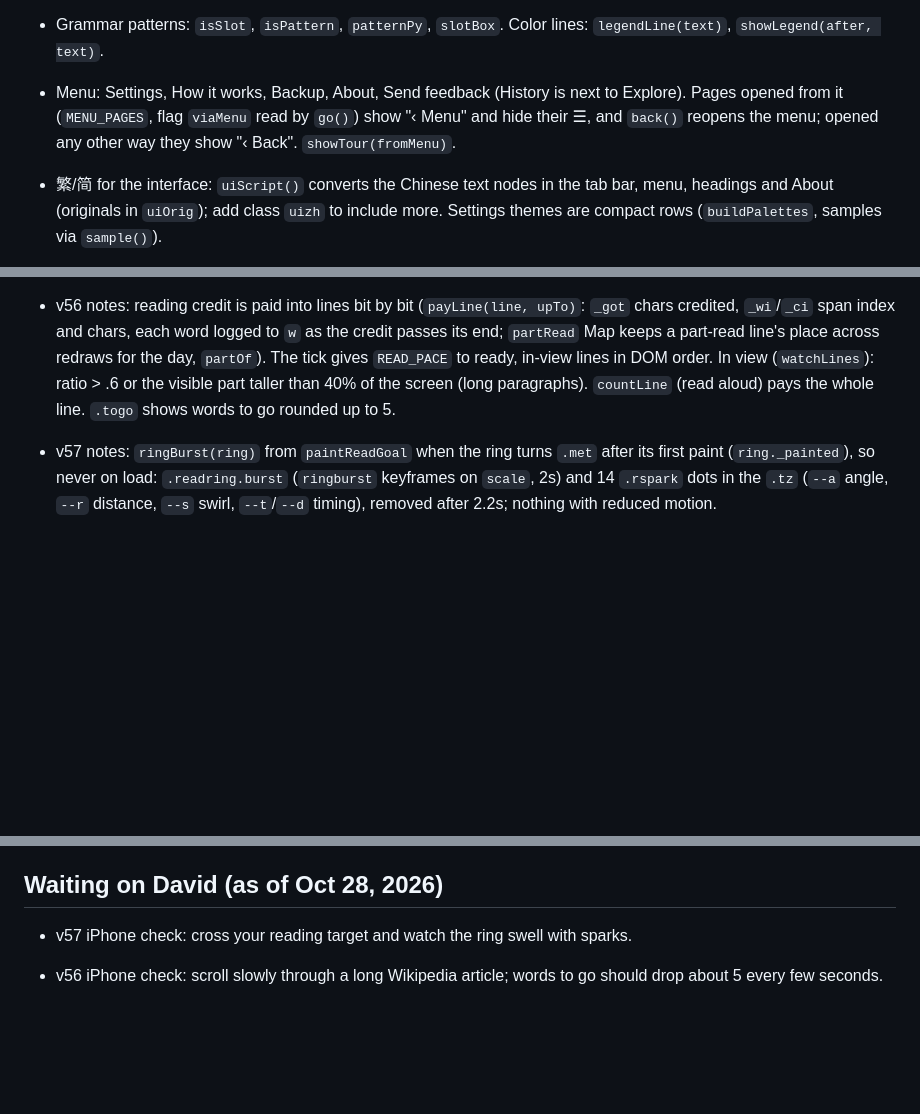
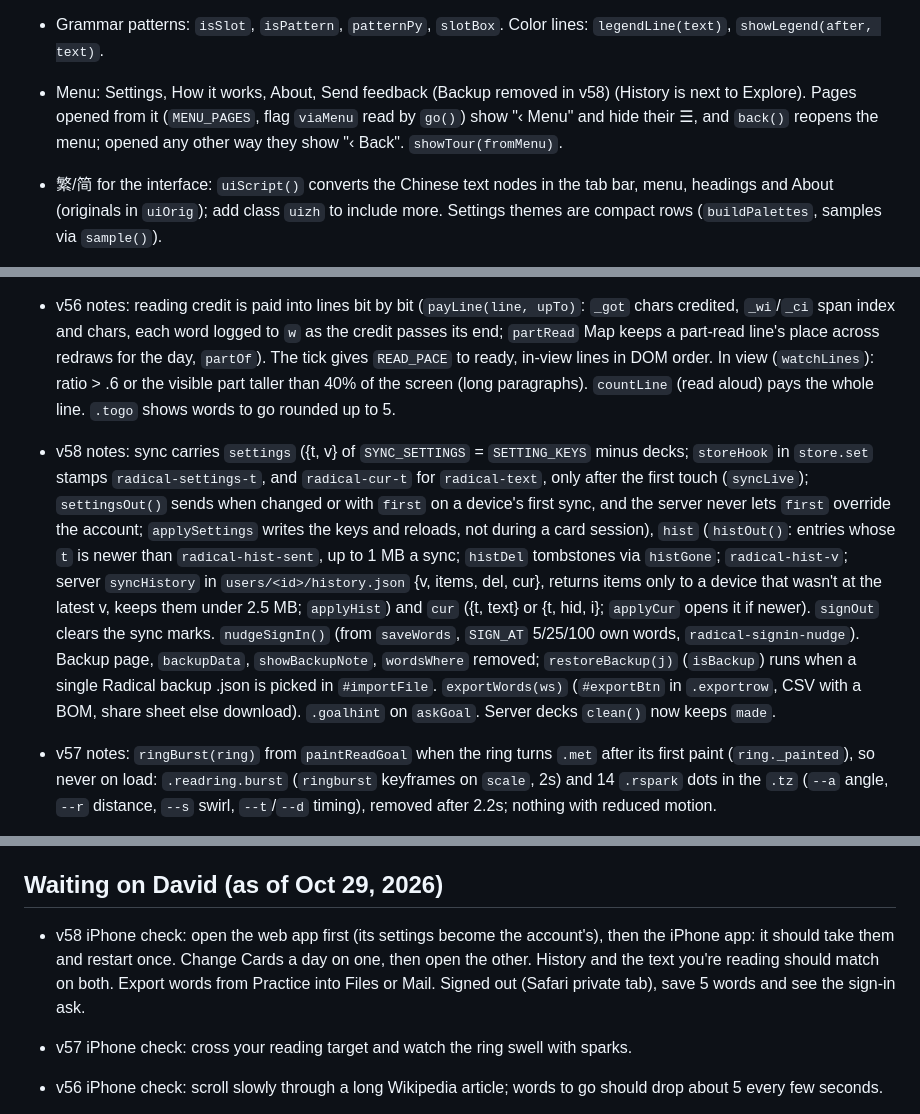
Before and after one commit to davidgallagher-max/radical, a Markdown page: CLAUDE.md, 3 parts joined by grey strips. Rendered like a GitHub page; blank space fills up the shorter version.

Commit message:
docs: v58 changelog and notes
Co-Authored-By: Claude Opus 5.5 <noreply@anthropic.com>
Claude-Session: https://claude.ai/code/session_012jBcMo5g86WReQwQryx1dv

```diff
--- a/CLAUDE.md
+++ b/CLAUDE.md
@@ -75,7 +75,7 @@ Radical is a Mandarin reading app for adult learners. Every character is drawn f
 - Explore: `openExplore(fromReading)`; headings Pick a topic / Search / Surprise me; nine daily chips from the `topics` action (`fetchDaily`, cached per day in `radical-wiki-daily`, starter `TOPICS` until then; 2 near your searches in `myTopics`, 7 varied; the past week's chips in `radical-wiki-seen` are avoided); tapping a chip is silent. Chips change only when Explore opens. `searchHits()` is prefetched per chip; a search shows `skeleton()` rows at once. Wikipedia search by topic or English query (`zhquery`), difficulty rating 1 to 10 (`rate`), Easier / Easiest rewrite (`simplify`).
 - Review list (`#lookScreen`, `openLook`): face-up cards in list order, Shuffle (`radical-look-shuffle`) reorders only unseen cards; never grades.
 - Grammar patterns: `isSlot`, `isPattern`, `patternPy`, `slotBox`. Color lines: `legendLine(text)`, `showLegend(after, text)`.
-- Menu: Settings, How it works, Backup, About, Send feedback (History is next to Explore). Pages opened from it (`MENU_PAGES`, flag `viaMenu` read by `go()`) show "‹ Menu" and hide their ☰, and `back()` reopens the menu; opened any other way they show "‹ Back". `showTour(fromMenu)`.
+- Menu: Settings, How it works, About, Send feedback (Backup removed in v58) (History is next to Explore). Pages opened from it (`MENU_PAGES`, flag `viaMenu` read by `go()`) show "‹ Menu" and hide their ☰, and `back()` reopens the menu; opened any other way they show "‹ Back". `showTour(fromMenu)`.
 - 繁/简 for the interface: `uiScript()` converts the Chinese text nodes in the tab bar, menu, headings and About (originals in `uiOrig`); add class `uizh` to include more. Settings themes are compact rows (`buildPalettes`, samples via `sample()`).
 - Counts: the 練 badge = words left in Today for your goal (`dueCount()`, at most `dailyMax()`); the Today pill shows the same number.
 - Read tab (v38): the add box is `<details id="addPanel">` with summary "＋ New text" (open when there's no text; `setText` closes it). ✎ on the card's answer side (`editCard(w, done, { inSession: true })`) adds I know this and Remove this word (`dropFromSession`).
@@ -119,6 +119,8 @@ Radical is a Mandarin reading app for adult learners. Every character is drawn f
 
 - v56 notes: reading credit is paid into lines bit by bit (`payLine(line, upTo)`: `_got` chars credited, `_wi`/`_ci` span index and chars, each word logged to `w` as the credit passes its end; `partRead` Map keeps a part-read line's place across redraws for the day, `partOf`). The tick gives `READ_PACE` to ready, in-view lines in DOM order. In view (`watchLines`): ratio > .6 or the visible part taller than 40% of the screen (long paragraphs). `countLine` (read aloud) pays the whole line. `.togo` shows words to go rounded up to 5.
 
+- v58 notes: sync carries `settings` ({t, v} of `SYNC_SETTINGS` = `SETTING_KEYS` minus decks; `storeHook` in `store.set` stamps `radical-settings-t`, and `radical-cur-t` for `radical-text`, only after the first touch (`syncLive`); `settingsOut()` sends when changed or with `first` on a device's first sync, and the server never lets `first` override the account; `applySettings` writes the keys and reloads, not during a card session), `hist` (`histOut()`: entries whose `t` is newer than `radical-hist-sent`, up to 1 MB a sync; `histDel` tombstones via `histGone`; `radical-hist-v`; server `syncHistory` in `users/<id>/history.json` {v, items, del, cur}, returns items only to a device that wasn't at the latest v, keeps them under 2.5 MB; `applyHist`) and `cur` ({t, text} or {t, hid, i}; `applyCur` opens it if newer). `signOut` clears the sync marks. `nudgeSignIn()` (from `saveWords`, `SIGN_AT` 5/25/100 own words, `radical-signin-nudge`). Backup page, `backupData`, `showBackupNote`, `wordsWhere` removed; `restoreBackup(j)` (`isBackup`) runs when a single Radical backup .json is picked in `#importFile`. `exportWords(ws)` (`#exportBtn` in `.exportrow`, CSV with a BOM, share sheet else download). `.goalhint` on `askGoal`. Server decks `clean()` now keeps `made`.
+
 - v57 notes: `ringBurst(ring)` from `paintReadGoal` when the ring turns `.met` after its first paint (`ring._painted`), so never on load: `.readring.burst` (`ringburst` keyframes on `scale`, 2s) and 14 `.rspark` dots in the `.tz` (`--a` angle, `--r` distance, `--s` swirl, `--t`/`--d` timing), removed after 2.2s; nothing with reduced motion.
 
 ## Accounts and sync (v30, v31)
@@ -135,7 +137,9 @@ Radical is a Mandarin reading app for adult learners. Every character is drawn f
 
 `card` (GET, cached at Vercel's CDN for a year), `words`, `tozh` (v41: English to Chinese; `kind: "word"` returns 1 to 3 words best first, else `{zh}`; `simp` picks the script, `region` the usage; Haiku), `ocr`, `translate`, `zhquery`, `rate`, `simplify`, `judge` (takes `pattern`), `topics` (Explore's daily chips), `explain` (解, card model), `notes` (class notes page image to items, card model), `example` (a new example sentence), `sync`, `usage`, `friends` (op me/name/add/accept/decline/remove; requests need approval since v42; not AI), `feedback` (Resend email; not AI, no tester check), `wordset` (GET, CDN cached; a themed Word Set, Haiku); public: `config`, `status`. Fast jobs use the Haiku model; cards use Sonnet.
 
-## Waiting on David (as of Oct 28, 2026)
+## Waiting on David (as of Oct 29, 2026)
+
+- v58 iPhone check: open the web app first (its settings become the account's), then the iPhone app: it should take them and restart once. Change Cards a day on one, then open the other. History and the text you're reading should match on both. Export words from Practice into Files or Mail. Signed out (Safari private tab), save 5 words and see the sign-in ask.
 
 - v57 iPhone check: cross your reading target and watch the ring swell with sparks.
 - v56 iPhone check: scroll slowly through a long Wikipedia article; words to go should drop about 5 every few seconds.
```
Also changed, not shown: CHANGELOG.md (+8 -0 lines).
